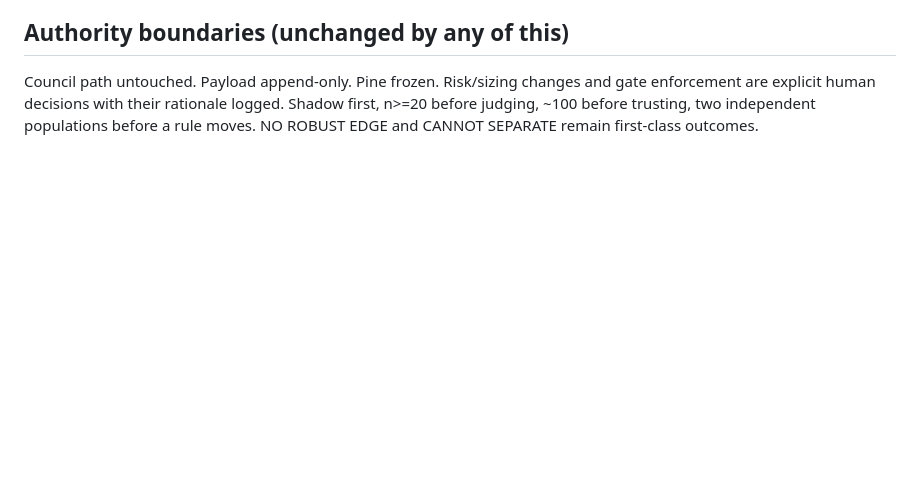
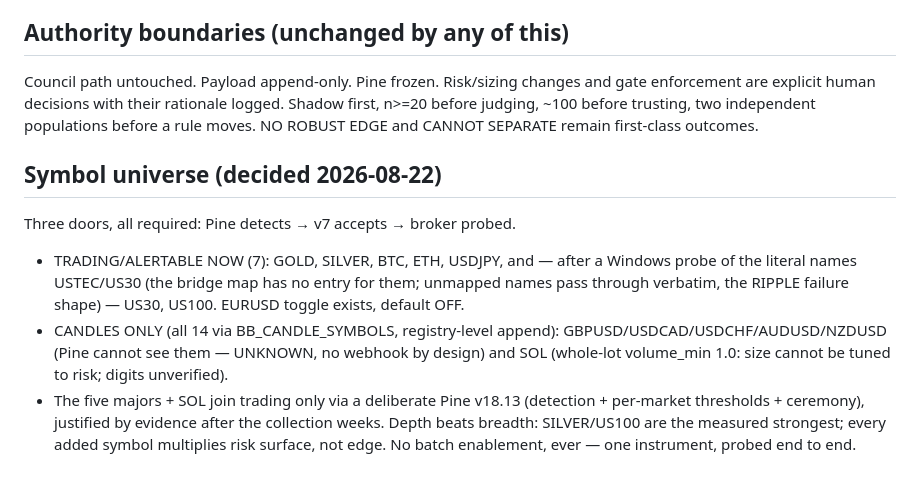
Before and after one commit to sabuj14eu/brother_sniper_v7, a Markdown page: docs/V7_AUTONOMY_PLAN.md, the part around the change. GitHub-like rendering; blank space fills up the shorter version.

Commit message:
Record the symbol-universe decision (three doors; candles for all 14, trading earned per symbol)
Co-Authored-By: Claude <noreply@anthropic.com>
Claude-Session: https://claude.ai/code/session_01Pu9bvDda7KzKXSBYQqVXBv

```diff
--- a/docs/V7_AUTONOMY_PLAN.md
+++ b/docs/V7_AUTONOMY_PLAN.md
@@ -88,3 +88,20 @@ changes and gate enforcement are explicit human decisions with their
 rationale logged. Shadow first, n>=20 before judging, ~100 before
 trusting, two independent populations before a rule moves. NO
 ROBUST EDGE and CANNOT SEPARATE remain first-class outcomes.
+
+## Symbol universe (decided 2026-08-22)
+
+Three doors, all required: Pine detects → v7 accepts → broker probed.
+- TRADING/ALERTABLE NOW (7): GOLD, SILVER, BTC, ETH, USDJPY, and — after
+  a Windows probe of the literal names USTEC/US30 (the bridge map has no
+  entry for them; unmapped names pass through verbatim, the RIPPLE
+  failure shape) — US30, US100. EURUSD toggle exists, default OFF.
+- CANDLES ONLY (all 14 via BB_CANDLE_SYMBOLS, registry-level append):
+  GBPUSD/USDCAD/USDCHF/AUDUSD/NZDUSD (Pine cannot see them — UNKNOWN,
+  no webhook by design) and SOL (whole-lot volume_min 1.0: size cannot
+  be tuned to risk; digits unverified).
+- The five majors + SOL join trading only via a deliberate Pine v18.13
+  (detection + per-market thresholds + ceremony), justified by evidence
+  after the collection weeks. Depth beats breadth: SILVER/US100 are the
+  measured strongest; every added symbol multiplies risk surface, not
+  edge. No batch enablement, ever — one instrument, probed end to end.
```
